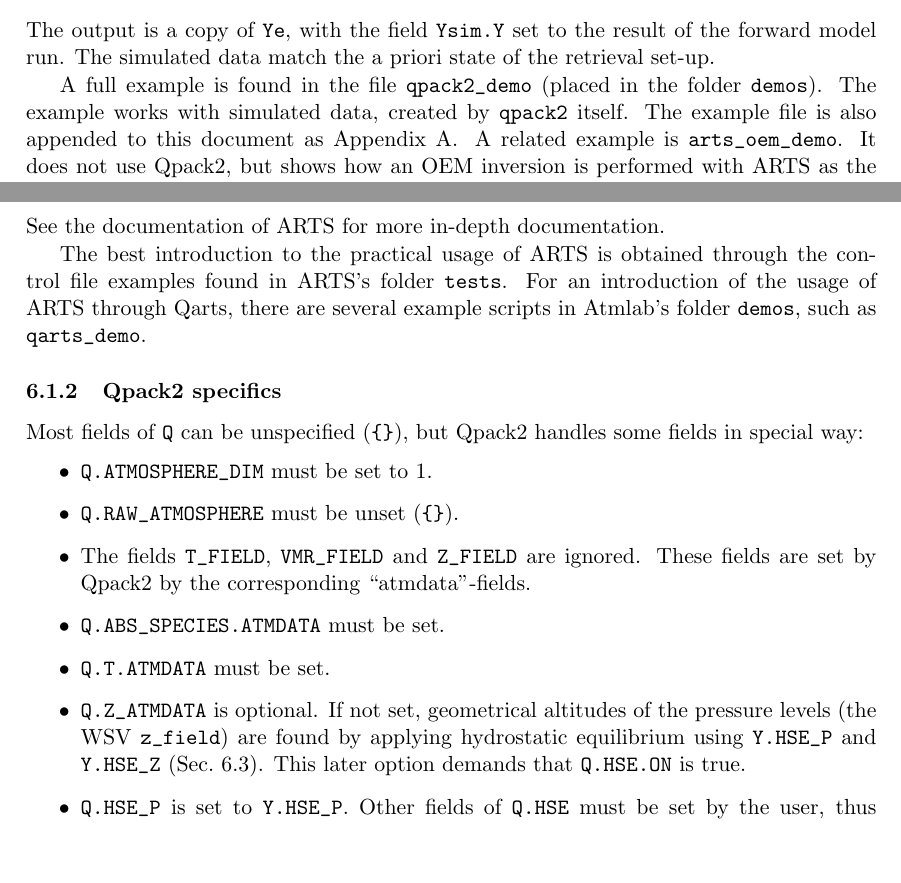
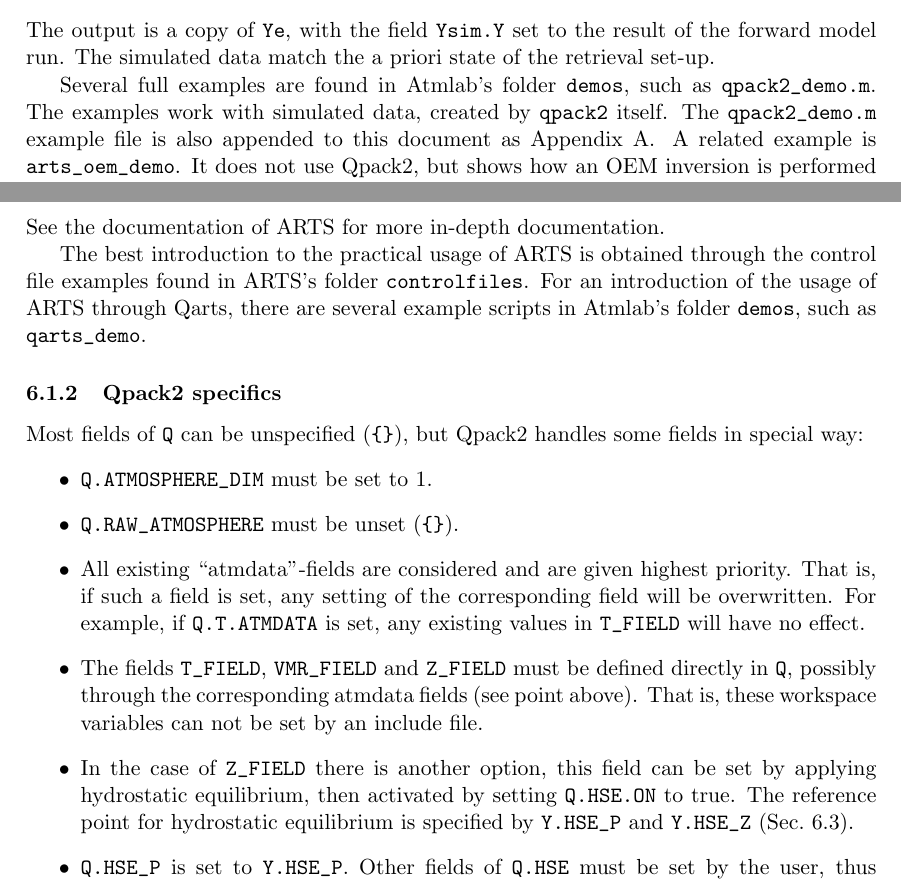
Before and after one commit to olemke/atmlab, a LaTeX document (retrieval/qpack2/qpack2.tex): two parts of pages 3 and 5 of 16, joined at a grey line, cut so that both start at the same text, the shorter picture padded with empty space. Compiled offline with pdfLaTeX.

Commit message:
2013-06-24  Patrick Eriksson  <patrick.eriksson@chalmers.se>
            * atmlab-2-1-381

            * tests/make_check_qarts.m (make_check_qarts): For arts_oem_demo,
            now just demanding no error. The convergence can occasionally be
            poor and then a cost below 1.2 is not reached.

            * retrieval/qpack2/qpack2.tex: Updated with respect to changes
            below.

            * arts/qarts.m: Typo and spelling fixes. Added ATMDATA to
            WIND_U/V/W.

            * demos/qarts_zeeman_demo.m: Now also magnetic field set. Not
            ready, Zeeman still not active.

            * gformat/gf_artsxml.m: Added handling of mag and wind fields.

            * retrieval/qpack2/qpack2.m: Changes around ATMDATA. This field is
            now not required for ABS_SPECIES and T, if VMR_FIELD or T_FIELD
            is set, respectively. Added handling of ATMDATA for MAG and WIND
            quantities. In all cases, if ATMDATA is set, the corresponding
            FIELD is overwritten. For example, if T.ATMDATA is set, any
            setting of T_FIELD will be replaced.

            * arts/qarts_atm_field.m: Corrected header text. And %c changed to
            %s when creating astr.

            * demos/qpack2_demo2.m: Had to increase max of MINMAX for H2O. Old
            value was too low, but had no effect due to bug commented below.

            * arts/arts_oem_init.m: Gathered all input checks at start of
            function, to make good use of STRICT_ASSERT and make code below
            less messy. Improved check of wind fields. Extended header to make
            clear that the function does NOT consider ATMDATA. Max value of
            MINMAX was not applied due to a typo.



git-svn-id: https://arts.mi.uni-hamburg.de/svn/rt/atmlab/trunk@8507 aaf1aab0-4228-0410-ad68-8dceda47f409

```diff
--- a/retrieval/qpack2/qpack2.tex
+++ b/retrieval/qpack2/qpack2.tex
@@ -196,13 +197,13 @@ The output is a copy of \verb|Ye|, with the field \verb|Ysim.Y| set to the
 result of the forward model run. The simulated data match the a priori state of
 the retrieval set-up.
 
-A full example is found in the file \verb|qpack2_demo| (placed in the folder
-\verb|demos|). The example works with simulated data, created by \verb|qpack2|
-itself. The example file is also appended to this document as Appendix
-\ref{app:qfun}. A related example is \verb|arts_oem_demo|. It does not use
-Qpack2, but shows how an OEM inversion is performed with ARTS as the forward
-model, and the calculation steps in this example gives a good view of the
-interior of Qpack2.
+Several full examples are found in Atmlab's folder \verb|demos|, such as
+\verb|qpack2_demo.m|. The examples work with simulated data, created by
+\verb|qpack2| itself. The \verb|qpack2_demo.m| example file is also appended to
+this document as Appendix \ref{app:qfun}. A related example is
+\verb|arts_oem_demo|. It does not use Qpack2, but shows how an OEM inversion is
+performed with ARTS as the forward model, and the calculation steps in this
+example gives a good view of the interior of Qpack2.
 
 
 \subsection{Units}
@@ -303,9 +304,9 @@ or from within Matlab as
 See the documentation of ARTS for more in-depth documentation.
 
 The best introduction to the practical usage of ARTS is obtained through the
-control file examples found in ARTS's folder \verb|tests|. For an introduction
-of the usage of ARTS through Qarts, there are several example scripts in
-Atmlab's folder \verb|demos|, such as \verb|qarts_demo|.
+control file examples found in ARTS's folder \verb|controlfiles|. For an
+introduction of the usage of ARTS through Qarts, there are several example
+scripts in Atmlab's folder \verb|demos|, such as \verb|qarts_demo|.
 
 
 \subsubsection{Qpack2 specifics}
@@ -315,15 +316,18 @@ fields in special way:
 \begin{itemize}
 \item \verb|Q.ATMOSPHERE_DIM| must be set to 1.
 \item \verb|Q.RAW_ATMOSPHERE| must be unset (\verb|{}|).
-\item The fields \verb|T_FIELD|, \verb|VMR_FIELD| and \verb|Z_FIELD| are
-  ignored. These fields are set by Qpack2 by the corresponding
-  ``atmdata''-fields.
-\item \verb|Q.ABS_SPECIES.ATMDATA| must be set.
-\item \verb|Q.T.ATMDATA| must be set.
-\item \verb|Q.Z_ATMDATA| is optional. If not set, geometrical altitudes of the
-  pressure levels (the WSV \verb|z_field|) are found by applying hydrostatic
-  equilibrium using \verb|Y.HSE_P| and \verb|Y.HSE_Z| (Sec.~\ref{sec:Y}). This
-  later option demands that \verb|Q.HSE.ON| is true.
+\item All existing ``atmdata''-fields are considered and are given highest
+  priority. That is, if such a field is set, any setting of the corresponding
+  field will be overwritten. For example, if \verb|Q.T.ATMDATA| is set, any
+  existing values in \verb|T_FIELD| will have no effect.
+\item The fields \verb|T_FIELD|, \verb|VMR_FIELD| and \verb|Z_FIELD| must
+  be defined directly in \verb|Q|, possibly through the corresponding atmdata
+  fields (see point above). That is, these workspace variables can not
+  be set by an include file.
+\item In the case of \verb|Z_FIELD| there is another option, this field can be
+  set by applying hydrostatic equilibrium, then activated by setting
+  \verb|Q.HSE.ON| to true. The reference point for hydrostatic equilibrium is
+  specified by \verb|Y.HSE_P| and \verb|Y.HSE_Z| (Sec.~\ref{sec:Y}).
 \item \verb|Q.HSE_P| is set to \verb|Y.HSE_P|. Other fields of \verb|Q.HSE|
   must be set by the user, thus including an active choice for \verb|Q.HSE.ON|.
 \item \verb|Q.ABSORPTION| must be set. The option 'CalcTable' is not allowed
```
Also changed, not shown: retrieval/qpack2/qpack2.pdf, retrieval/qpack2/qpack2.tex (20 more changed lines), 10 other files.
